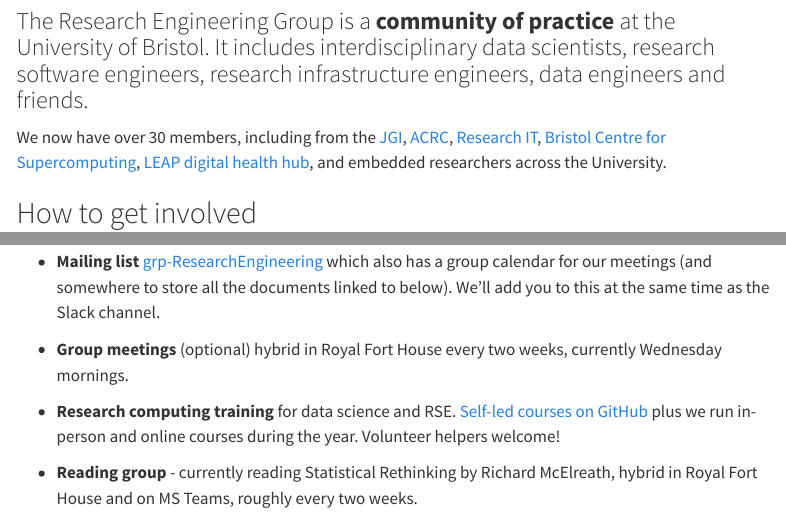
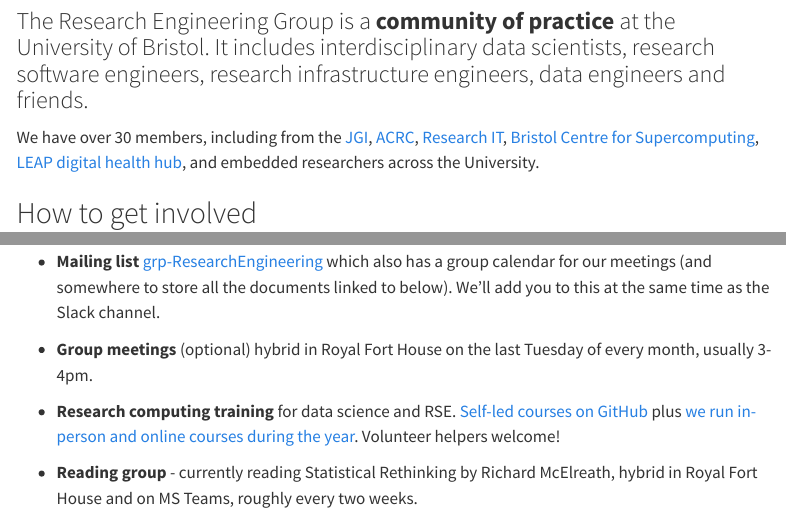
Before and after one commit to Bristol-REG/bristol-reg.github.io, a Quarto document (index.qmd): the page in a window 1100 px wide, from 80 px down, and a second part further down, joined at a grey line. Rendered offline with R 4.5, knitr and Pandoc in place of Quarto, with nearby package versions; menus at the side of the page are left out.

Commit message:
Update group meeting frequency and other details

```diff
--- a/index.qmd
+++ b/index.qmd
@@ -5,7 +5,7 @@
 toc-location: left
 ---
 
-We now have over 30 members, including from the [JGI](https://www.bristol.ac.uk/golding/), [ACRC](https://www.bristol.ac.uk/acrc/), [Research IT](https://www.bristol.ac.uk/research-it/), [Bristol Centre for Supercomputing](https://isambard.ac.uk/), [LEAP digital health hub](https://leap-hub.ac.uk/), and embedded researchers across the University.
+We have over 30 members, including from the [JGI](https://www.bristol.ac.uk/golding/), [ACRC](https://www.bristol.ac.uk/acrc/), [Research IT](https://www.bristol.ac.uk/research-it/), [Bristol Centre for Supercomputing](https://isambard.ac.uk/), [LEAP digital health hub](https://leap-hub.ac.uk/), and embedded researchers across the University.
 
 ## How to get involved
 
@@ -15,9 +15,9 @@
 
 * **Mailing list** [grp-ResearchEngineering](https://outlook.office.com/groups/groups.bristol.ac.uk/grp-ResearchEngineering/mail) which also has a group calendar for our meetings (and somewhere to store all the documents linked to below). We'll add you to this at the same time as the Slack channel.
 
-* **Group meetings** (optional) hybrid in Royal Fort House every two weeks, currently Wednesday mornings.
+* **Group meetings** (optional) hybrid in Royal Fort House on the last Tuesday of every month, usually 3-4pm.
 
-* **Research computing training** for data science and RSE. [Self-led courses on GitHub](https://bristol-training.github.io/) plus we run in-person and online courses during the year. Volunteer helpers welcome!
+* **Research computing training** for data science and RSE. [Self-led courses on GitHub](https://bristol-training.github.io/courses.html) plus [we run in-person and online courses during the year](https://bristol-training.github.io/upcoming.html). Volunteer helpers welcome!
 
 * **Reading group** - currently reading Statistical Rethinking by Richard McElreath, hybrid in Royal Fort House and on MS Teams, roughly every two weeks.
 
```
